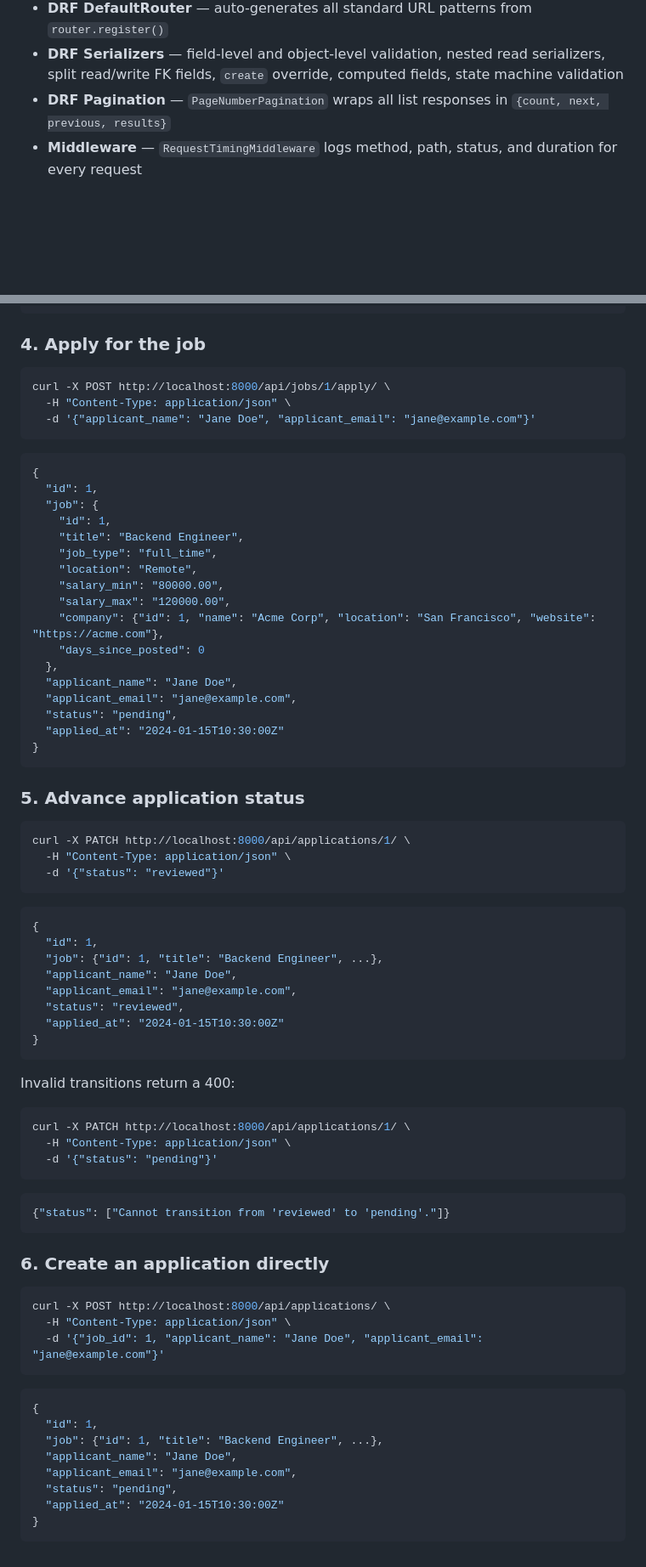
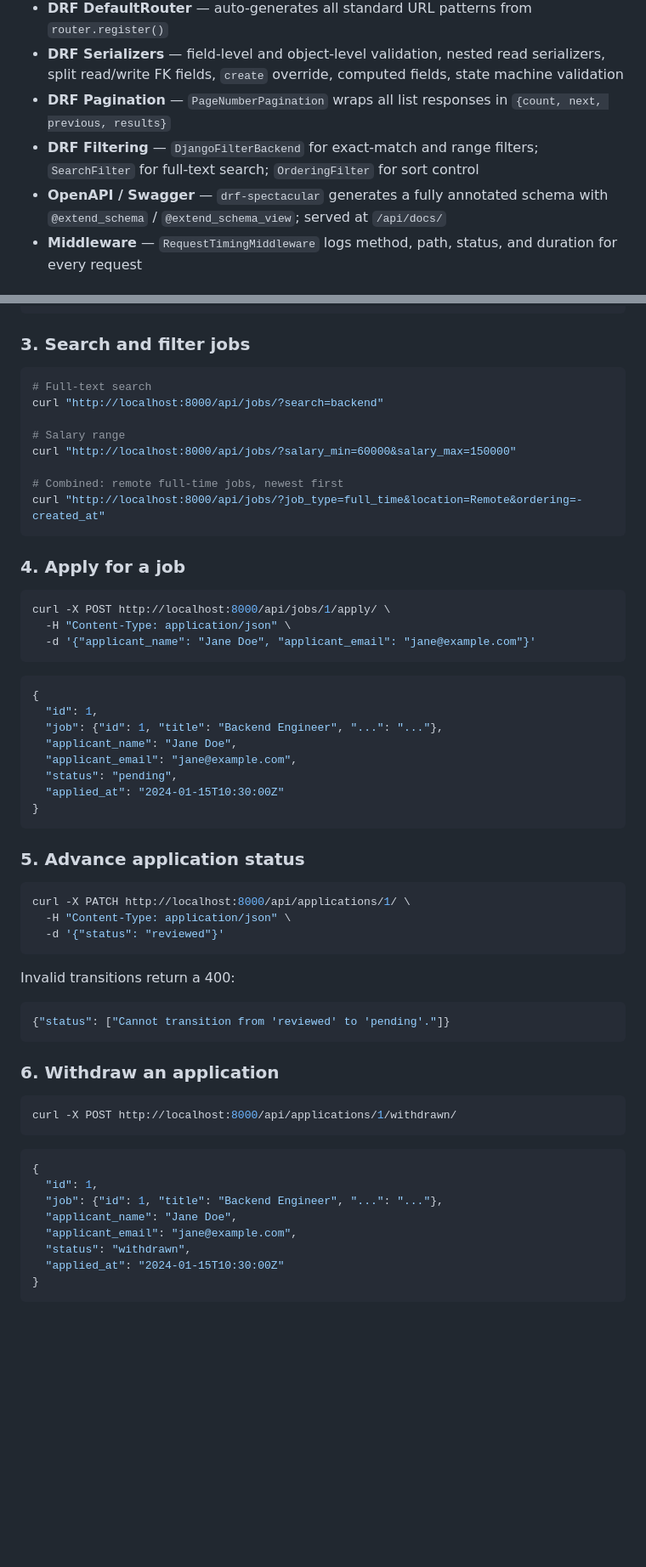
Before and after one commit to sreeharsha-rav/airtribe-bel_c20, a Markdown page: jobsapi/README.md, 2 parts joined by grey strips. Shown at 85% size. GitHub-like rendering; blank space fills up the shorter version.

````diff
--- a/jobsapi/README.md
+++ b/jobsapi/README.md
@@ -13,6 +13,8 @@ A backend service for browsing and applying for jobs. Demonstrates Django models
 - **DRF DefaultRouter** — auto-generates all standard URL patterns from `router.register()`
 - **DRF Serializers** — field-level and object-level validation, nested read serializers, split read/write FK fields, `create` override, computed fields, state machine validation
 - **DRF Pagination** — `PageNumberPagination` wraps all list responses in `{count, next, previous, results}`
+- **DRF Filtering** — `DjangoFilterBackend` for exact-match and range filters; `SearchFilter` for full-text search; `OrderingFilter` for sort control
+- **OpenAPI / Swagger** — `drf-spectacular` generates a fully annotated schema with `@extend_schema` / `@extend_schema_view`; served at `/api/docs/`
 - **Middleware** — `RequestTimingMiddleware` logs method, path, status, and duration for every request
 
 ## Data Models
@@ -281,7 +355,20 @@ curl -X POST http://localhost:8000/api/jobs/ \
 }
 ```
 
-### 4. Apply for the job
+### 3. Search and filter jobs
+
+```bash
+# Full-text search
+curl "http://localhost:8000/api/jobs/?search=backend"
+
+# Salary range
+curl "http://localhost:8000/api/jobs/?salary_min=60000&salary_max=150000"
+
+# Combined: remote full-time jobs, newest first
+curl "http://localhost:8000/api/jobs/?job_type=full_time&location=Remote&ordering=-created_at"
+```
+
+### 4. Apply for a job
 
 ```bash
 curl -X POST http://localhost:8000/api/jobs/1/apply/ \
@@ -292,16 +379,7 @@ curl -X POST http://localhost:8000/api/jobs/1/apply/ \
 ```json
 {
   "id": 1,
-  "job": {
-    "id": 1,
-    "title": "Backend Engineer",
-    "job_type": "full_time",
-    "location": "Remote",
-    "salary_min": "80000.00",
-    "salary_max": "120000.00",
-    "company": {"id": 1, "name": "Acme Corp", "location": "San Francisco", "website": "https://acme.com"},
-    "days_since_posted": 0
-  },
+  "job": {"id": 1, "title": "Backend Engineer", "...": "..."},
   "applicant_name": "Jane Doe",
   "applicant_email": "jane@example.com",
   "status": "pending",
@@ -317,44 +395,25 @@ curl -X PATCH http://localhost:8000/api/applications/1/ \
   -d '{"status": "reviewed"}'
 ```
 
-```json
-{
-  "id": 1,
-  "job": {"id": 1, "title": "Backend Engineer", ...},
-  "applicant_name": "Jane Doe",
-  "applicant_email": "jane@example.com",
-  "status": "reviewed",
-  "applied_at": "2024-01-15T10:30:00Z"
-}
-```
-
 Invalid transitions return a 400:
-
-```bash
-curl -X PATCH http://localhost:8000/api/applications/1/ \
-  -H "Content-Type: application/json" \
-  -d '{"status": "pending"}'
-```
 
 ```json
 {"status": ["Cannot transition from 'reviewed' to 'pending'."]}
 ```
 
-### 6. Create an application directly
+### 6. Withdraw an application
 
 ```bash
-curl -X POST http://localhost:8000/api/applications/ \
-  -H "Content-Type: application/json" \
-  -d '{"job_id": 1, "applicant_name": "Jane Doe", "applicant_email": "jane@example.com"}'
+curl -X POST http://localhost:8000/api/applications/1/withdrawn/
 ```
 
 ```json
 {
   "id": 1,
-  "job": {"id": 1, "title": "Backend Engineer", ...},
+  "job": {"id": 1, "title": "Backend Engineer", "...": "..."},
   "applicant_name": "Jane Doe",
   "applicant_email": "jane@example.com",
-  "status": "pending",
+  "status": "withdrawn",
   "applied_at": "2024-01-15T10:30:00Z"
 }
 ```
````
Also changed, not shown: other parts of jobsapi/README.md (+166 -94 lines).
